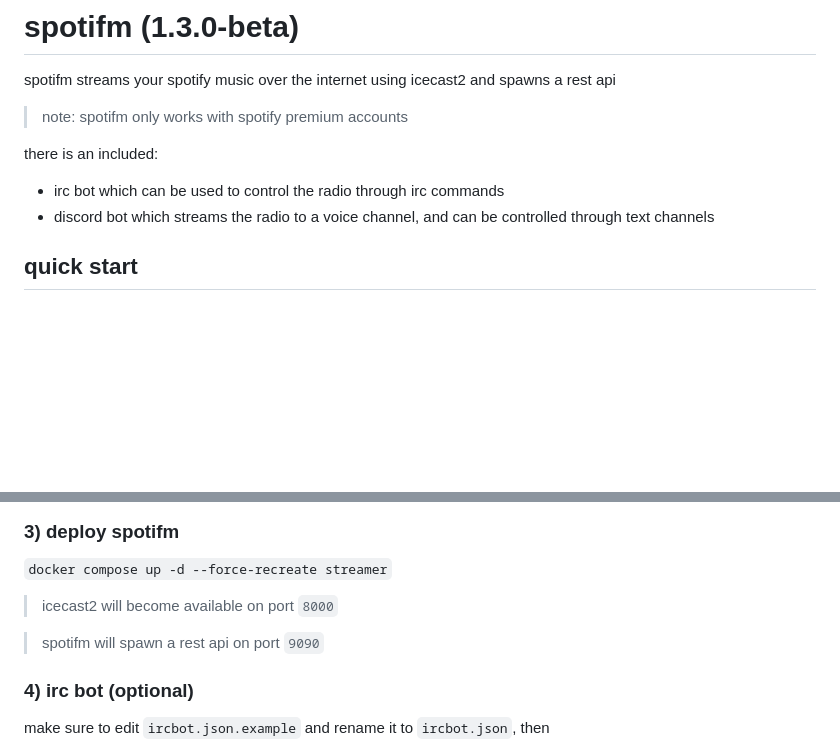
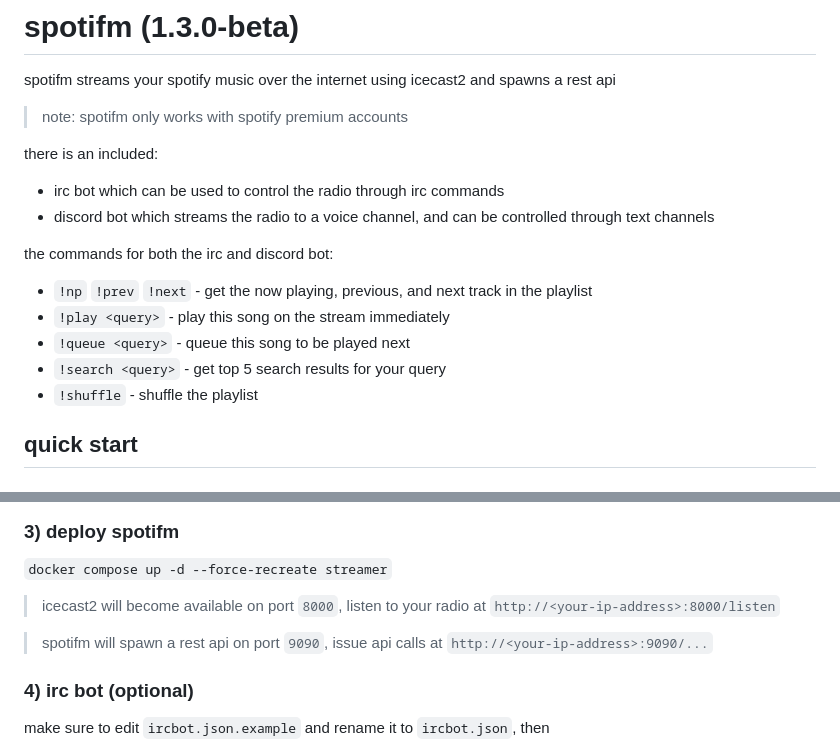
Before and after one commit to waveplate/spotifm, a Markdown page: README.md, 2 parts joined by grey strips. Drawn GitHub-style; blank space fills up the shorter version.

Commit message:
add discord bot info

```diff
--- a/README.md
+++ b/README.md
@@ -7,6 +7,13 @@ spotifm streams your spotify music over the internet using icecast2 and spawns a
 there is an included:
 * irc bot which can be used to control the radio through irc commands
 * discord bot which streams the radio to a voice channel, and can be controlled through text channels
+
+the commands for both the irc and discord bot:
+* `!np` `!prev` `!next` - get the now playing, previous, and next track in the playlist
+* `!play <query>` - play this song on the stream immediately
+* `!queue <query>` - queue this song to be played next
+* `!search <query>` - get top 5 search results for your query
+* `!shuffle` - shuffle the playlist
 
 ## quick start
 ### 1) configuration
@@ -82,9 +89,9 @@ see `espeak` manual for description of `gap`, `speed`, `pitch`, `voice` and `amp
 ### 3) deploy spotifm
 `docker compose up -d --force-recreate streamer`
 
-> icecast2 will become available on port `8000`
+> icecast2 will become available on port `8000`, listen to your radio at `http://<your-ip-address>:8000/listen`
 
-> spotifm will spawn a rest api on port `9090`
+> spotifm will spawn a rest api on port `9090`, issue api calls at `http://<your-ip-address>:9090/...`
 
 ### 4) irc bot (optional)
 make sure to edit `ircbot.json.example` and rename it to `ircbot.json`, then
```
